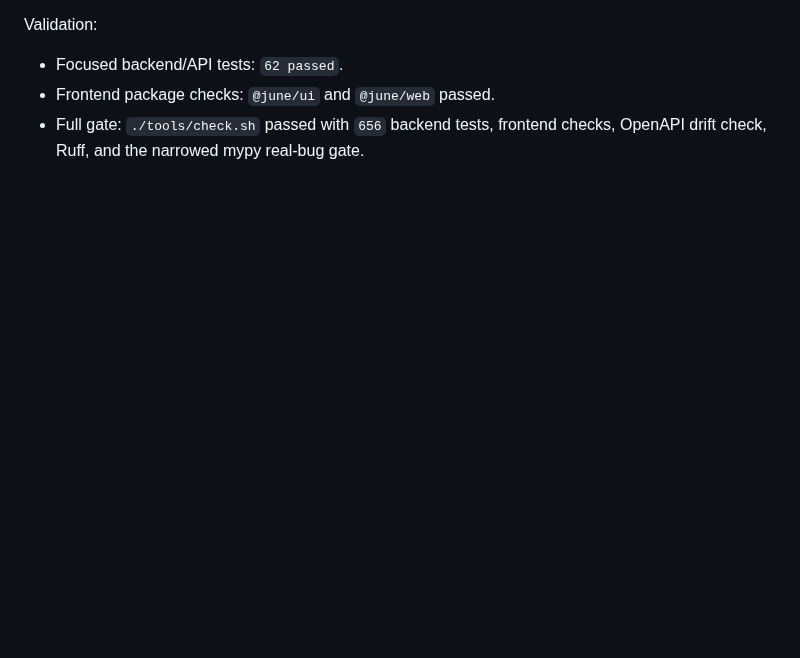
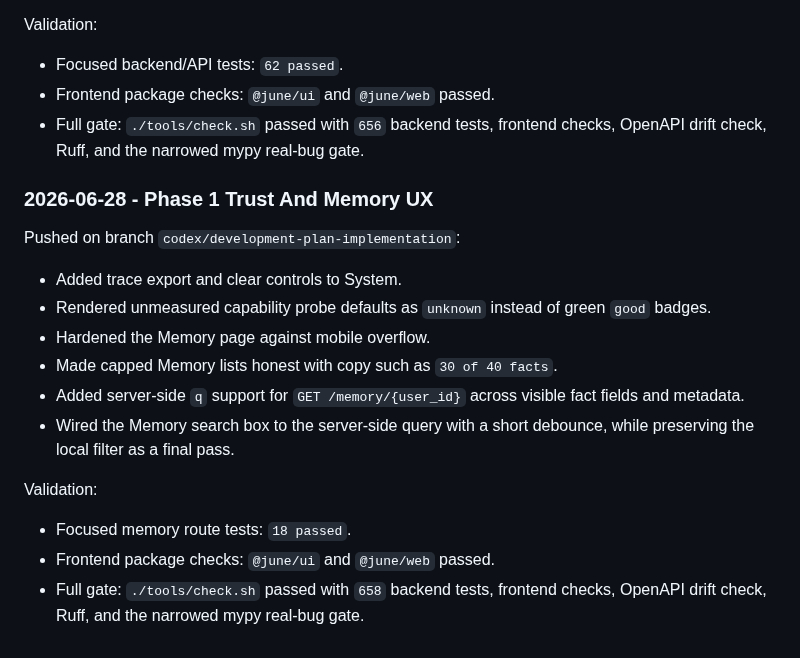
Before and after one commit to IrgenSlj/JuneAI, a Markdown page: docs/product/development-plan.md, the part around the change. Rendered like a GitHub page; blank space fills up the shorter version.

Commit message:
Record trust and memory UX progress

```diff
--- a/docs/product/development-plan.md
+++ b/docs/product/development-plan.md
@@ -227,3 +227,24 @@ Validation:
 - Frontend package checks: `@june/ui` and `@june/web` passed.
 - Full gate: `./tools/check.sh` passed with `656` backend tests, frontend checks,
   OpenAPI drift check, Ruff, and the narrowed mypy real-bug gate.
+
+### 2026-06-28 - Phase 1 Trust And Memory UX
+
+Pushed on branch `codex/development-plan-implementation`:
+
+- Added trace export and clear controls to System.
+- Rendered unmeasured capability probe defaults as `unknown` instead of green
+  `good` badges.
+- Hardened the Memory page against mobile overflow.
+- Made capped Memory lists honest with copy such as `30 of 40 facts`.
+- Added server-side `q` support for `GET /memory/{user_id}` across visible fact
+  fields and metadata.
+- Wired the Memory search box to the server-side query with a short debounce,
+  while preserving the local filter as a final pass.
+
+Validation:
+
+- Focused memory route tests: `18 passed`.
+- Frontend package checks: `@june/ui` and `@june/web` passed.
+- Full gate: `./tools/check.sh` passed with `658` backend tests, frontend checks,
+  OpenAPI drift check, Ruff, and the narrowed mypy real-bug gate.
```
